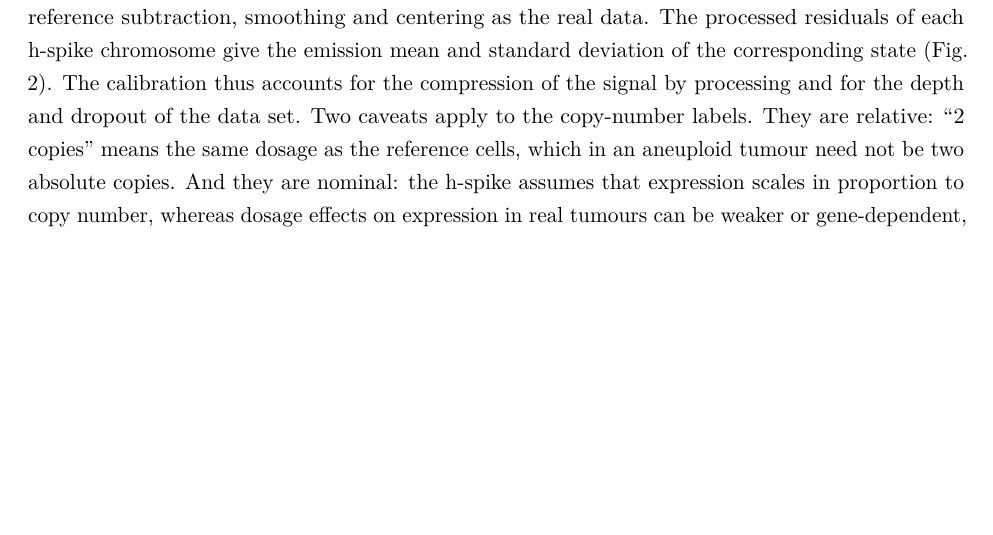
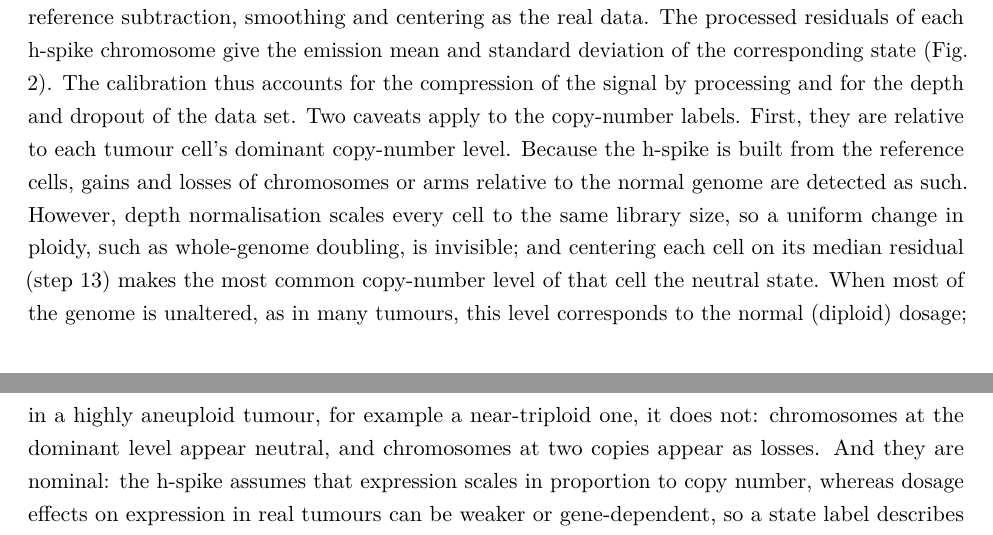
Before and after one commit to TrinityCTAT/InferCNV_Paper_LaTeX, a LaTeX paper (main.tex, which reads sections/implementation.tex): part of page 5 of 37 before the commit and two parts of pages 5 and 6 of 37 after it, the two joined at a grey line, cut so that both start at the same text, the shorter picture padded with empty space. Compiled offline with pdfLaTeX.

Commit message:
Clarify aneuploidy caveat: calls are relative to each cell's dominant copy level (depth normalisation + per-cell median centering)
Co-Authored-By: Claude Opus 5.5 (1M context) <noreply@anthropic.com>

```diff
--- a/sections/implementation.tex
+++ b/sections/implementation.tex
@@ -49,7 +49,7 @@ To call discrete CNAs, inferCNV segments each chromosome with a hidden Markov mo
 
 First, the default HMM (\texttt{HMM\_type\ =\ "i6"}) has six states. Internally they are defined as expression levels relative to the reference: 0 (simulated as 0.01), 0.5, 1, 1.5, 2 and 3. Taking the reference as diploid, we report them throughout this paper as copy numbers: 0, 1, 2 (neutral, including copy-neutral events), 3, 4 and $\geq$5 copies. The highest state is calibrated at three times the reference level (6 copies) but acts as a catch-all: with no higher state available, any gain beyond about 4 copies, including high-level focal amplifications, is assigned to it, so the HMM does not resolve the amplitude of such events.
 
-Second, the expected residual signal of each state is learned by simulation. There is no simple statistical way to place six state means from the observed data, but the behaviour of normal cells in the same experiment can be modelled. From the reference cells, inferCNV fits the relationship between the log variance and log mean of normalised expression, and between the fraction of zero counts and log mean expression, with smoothing splines. It then constructs a synthetic ``hidden spike-in'' (h-spike) genome: ten artificial chromosomes of 400 genes alternate between neutral copy number and the five altered levels (with 0.01 rather than 0 for complete loss, to allow for ambient or contaminating reads), and one further neutral chromosome takes the remaining genes, so that the h-spike has as many genes as the input matrix. Gene means are sampled with replacement from the observed genes, multiplied by the copy number factor of their chromosome, and counts are simulated for 100 normal and 100 altered cells per reference group from the fitted mean--variance and dropout trends. The h-spike counts are then carried through exactly the same filtering, normalisation, reference subtraction, smoothing and centering as the real data. The processed residuals of each h-spike chromosome give the emission mean and standard deviation of the corresponding state (Fig. 2). The calibration thus accounts for the compression of the signal by processing and for the depth and dropout of the data set. Two caveats apply to the copy-number labels. They are relative: ``2 copies'' means the same dosage as the reference cells, which in an aneuploid tumour need not be two absolute copies. And they are nominal: the h-spike assumes that expression scales in proportion to copy number, whereas dosage effects on expression in real tumours can be weaker or gene-dependent, so a state label describes the calibration level that best matches the observed signal rather than a measured copy number. For groups of cells, emission standard deviations are scaled for group size by a fit of log standard deviation on log number of cells, from resampling 1--100 h-spike cells.
+Second, the expected residual signal of each state is learned by simulation. There is no simple statistical way to place six state means from the observed data, but the behaviour of normal cells in the same experiment can be modelled. From the reference cells, inferCNV fits the relationship between the log variance and log mean of normalised expression, and between the fraction of zero counts and log mean expression, with smoothing splines. It then constructs a synthetic ``hidden spike-in'' (h-spike) genome: ten artificial chromosomes of 400 genes alternate between neutral copy number and the five altered levels (with 0.01 rather than 0 for complete loss, to allow for ambient or contaminating reads), and one further neutral chromosome takes the remaining genes, so that the h-spike has as many genes as the input matrix. Gene means are sampled with replacement from the observed genes, multiplied by the copy number factor of their chromosome, and counts are simulated for 100 normal and 100 altered cells per reference group from the fitted mean--variance and dropout trends. The h-spike counts are then carried through exactly the same filtering, normalisation, reference subtraction, smoothing and centering as the real data. The processed residuals of each h-spike chromosome give the emission mean and standard deviation of the corresponding state (Fig. 2). The calibration thus accounts for the compression of the signal by processing and for the depth and dropout of the data set. Two caveats apply to the copy-number labels. First, they are relative to each tumour cell's dominant copy-number level. Because the h-spike is built from the reference cells, gains and losses of chromosomes or arms relative to the normal genome are detected as such. However, depth normalisation scales every cell to the same library size, so a uniform change in ploidy, such as whole-genome doubling, is invisible; and centering each cell on its median residual (step 13) makes the most common copy-number level of that cell the neutral state. When most of the genome is unaltered, as in many tumours, this level corresponds to the normal (diploid) dosage; in a highly aneuploid tumour, for example a near-triploid one, it does not: chromosomes at the dominant level appear neutral, and chromosomes at two copies appear as losses. And they are nominal: the h-spike assumes that expression scales in proportion to copy number, whereas dosage effects on expression in real tumours can be weaker or gene-dependent, so a state label describes the calibration level that best matches the observed signal rather than a measured copy number. For groups of cells, emission standard deviations are scaled for group size by a fit of log standard deviation on log number of cells, from resampling 1--100 h-spike cells.
 
 A simpler three-state HMM (\texttt{HMM\_type\ =\ "i3"}; loss, neutral, gain) does not use the h-spike. Its neutral state has the mean and standard deviation of the reference residuals, and the loss and gain means lie at the distance detectable at \texttt{HMM\_i3\_pval\ =\ 0.05} for the number of cells modelled (Z-based by default; a Kolmogorov--Smirnov criterion as in HoneyBADGER is optional).
 
```
